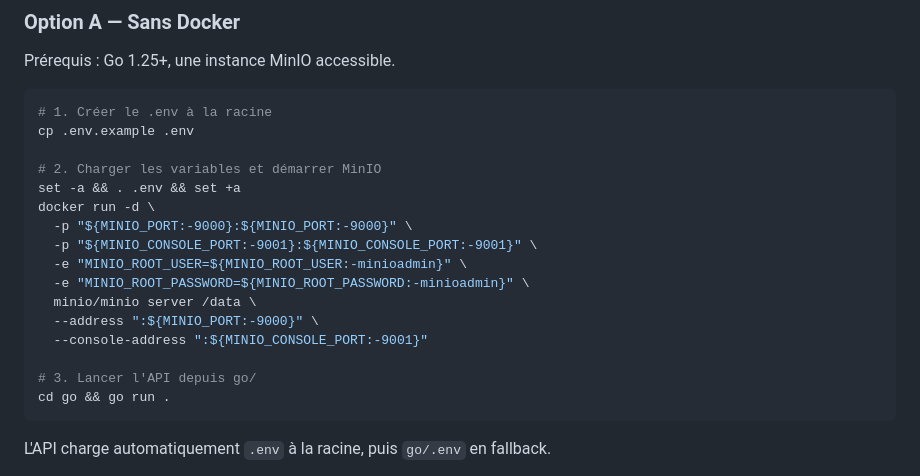
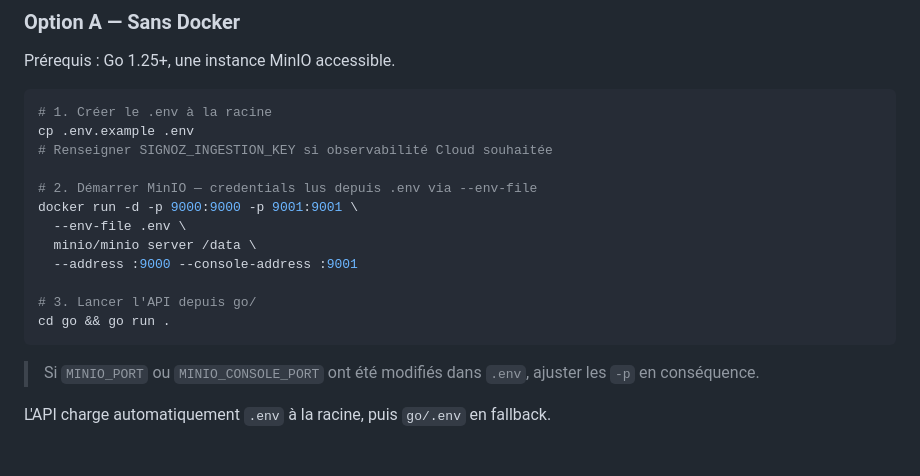
Before and after one commit to AndyMelone/artefact-arteci, a Markdown page: README.md, the part around the change. Rendered like a GitHub page.

Commit message:
fix: use --env-file for MinIO docker run instead of shell source

````diff
--- a/README.md
+++ b/README.md
@@ -117,21 +117,19 @@ Prérequis : Go 1.25+, une instance MinIO accessible.
 ```bash
 # 1. Créer le .env à la racine
 cp .env.example .env
+# Renseigner SIGNOZ_INGESTION_KEY si observabilité Cloud souhaitée
 
-# 2. Charger les variables et démarrer MinIO
-set -a && . .env && set +a
-docker run -d \
-  -p "${MINIO_PORT:-9000}:${MINIO_PORT:-9000}" \
-  -p "${MINIO_CONSOLE_PORT:-9001}:${MINIO_CONSOLE_PORT:-9001}" \
-  -e "MINIO_ROOT_USER=${MINIO_ROOT_USER:-minioadmin}" \
-  -e "MINIO_ROOT_PASSWORD=${MINIO_ROOT_PASSWORD:-minioadmin}" \
+# 2. Démarrer MinIO — credentials lus depuis .env via --env-file
+docker run -d -p 9000:9000 -p 9001:9001 \
+  --env-file .env \
   minio/minio server /data \
-  --address ":${MINIO_PORT:-9000}" \
-  --console-address ":${MINIO_CONSOLE_PORT:-9001}"
+  --address :9000 --console-address :9001
 
 # 3. Lancer l'API depuis go/
 cd go && go run .
 ```
+
+> Si `MINIO_PORT` ou `MINIO_CONSOLE_PORT` ont été modifiés dans `.env`, ajuster les `-p` en conséquence.
 
 L'API charge automatiquement `.env` à la racine, puis `go/.env` en fallback.
 
````
